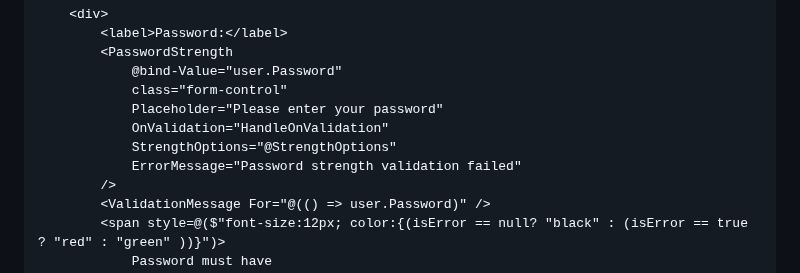
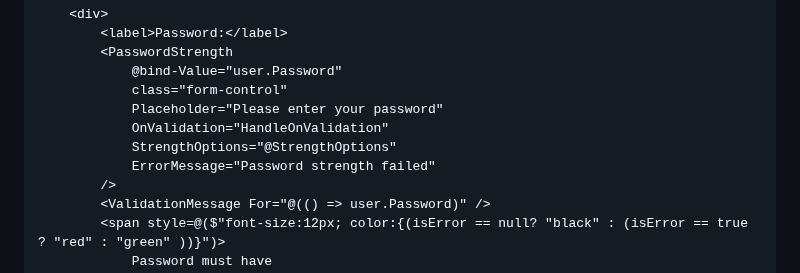
Before and after one commit to VeritasSoftware/PasswordStrengthDataAnnotation, a Markdown page: MyPasswordStrength.Blazor/README.md, the part around the change. Drawn GitHub-style.

Commit message:
updated blazor validator readme.

```diff
--- a/MyPasswordStrength.Blazor/README.md
+++ b/MyPasswordStrength.Blazor/README.md
@@ -82,7 +82,7 @@ namespace YourNamespace.Models
             Placeholder="Please enter your password"
             OnValidation="HandleOnValidation"
             StrengthOptions="@StrengthOptions"
-            ErrorMessage="Password strength validation failed"
+            ErrorMessage="Password strength failed"
         />
         <ValidationMessage For="@(() => user.Password)" />
         <span style=@($"font-size:12px; color:{(isError == null? "black" : (isError == true ? "red" : "green" ))}")>
```
